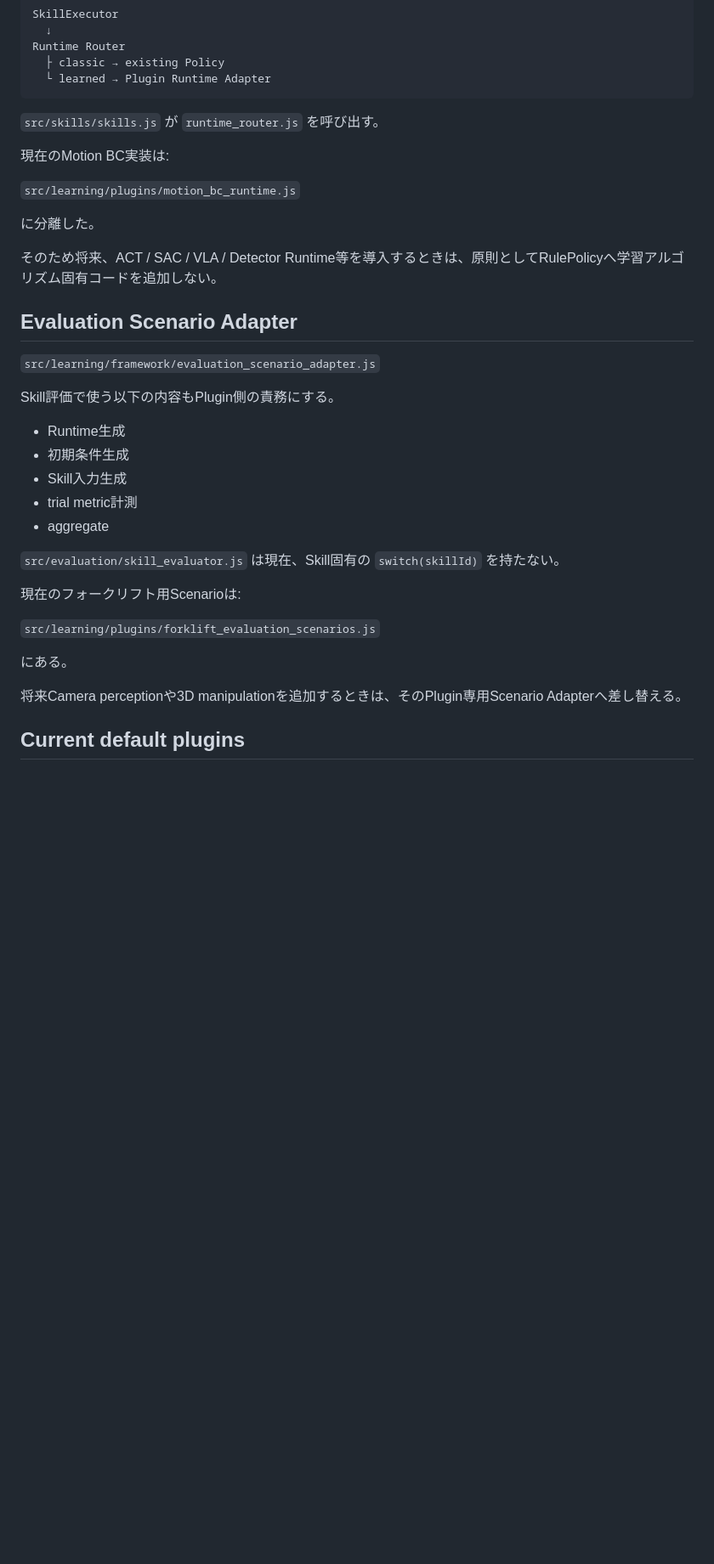
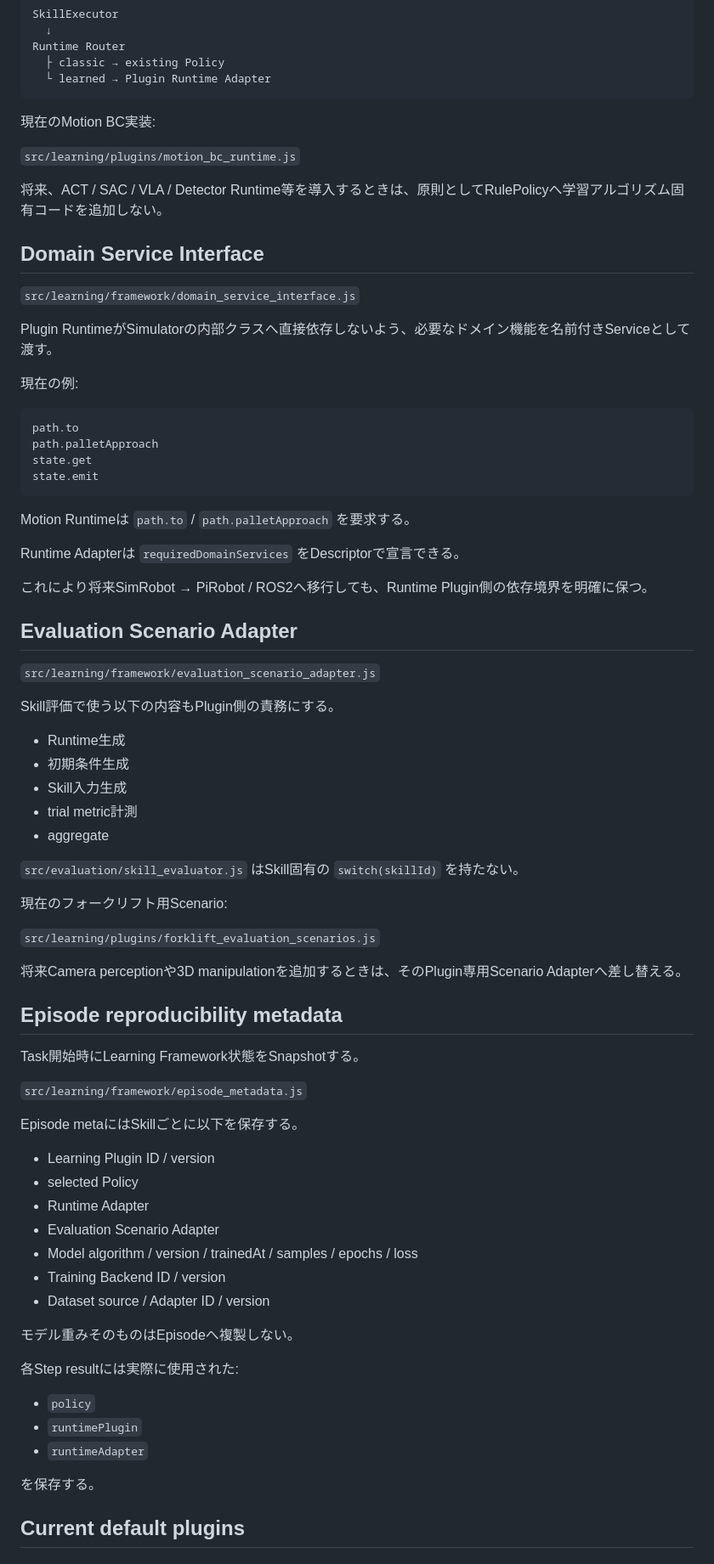
Before and after one commit to kameusagiyahoo/robot_systems, a Markdown page: docs/learning_framework.md, the part around one of its changes. Shown at 85% size. Rendered like a GitHub page; blank space fills up the shorter version.

Commit message:
docs: update learning framework for worker dataset episode and domain adapters

````diff
--- a/docs/learning_framework.md
+++ b/docs/learning_framework.md
@@ -64,15 +118,32 @@ Runtime Router
   └ learned → Plugin Runtime Adapter
 ```
 
-`src/skills/skills.js` が `runtime_router.js` を呼び出す。
-
-現在のMotion BC実装は:
+現在のMotion BC実装:
 
 `src/learning/plugins/motion_bc_runtime.js`
 
-に分離した。
+将来、ACT / SAC / VLA / Detector Runtime等を導入するときは、原則としてRulePolicyへ学習アルゴリズム固有コードを追加しない。
 
-そのため将来、ACT / SAC / VLA / Detector Runtime等を導入するときは、原則としてRulePolicyへ学習アルゴリズム固有コードを追加しない。
+## Domain Service Interface
+
+`src/learning/framework/domain_service_interface.js`
+
+Plugin RuntimeがSimulatorの内部クラスへ直接依存しないよう、必要なドメイン機能を名前付きServiceとして渡す。
+
+現在の例:
+
+```text
+path.to
+path.palletApproach
+state.get
+state.emit
+```
+
+Motion Runtimeは `path.to` / `path.palletApproach` を要求する。
+
+Runtime Adapterは `requiredDomainServices` をDescriptorで宣言できる。
+
+これにより将来SimRobot → PiRobot / ROS2へ移行しても、Runtime Plugin側の依存境界を明確に保つ。
 
 ## Evaluation Scenario Adapter
 
@@ -86,15 +157,39 @@ Skill評価で使う以下の内容もPlugin側の責務にする。
 - trial metric計測
 - aggregate
 
-`src/evaluation/skill_evaluator.js` は現在、Skill固有の `switch(skillId)` を持たない。
+`src/evaluation/skill_evaluator.js` はSkill固有の `switch(skillId)` を持たない。
 
-現在のフォークリフト用Scenarioは:
+現在のフォークリフト用Scenario:
 
 `src/learning/plugins/forklift_evaluation_scenarios.js`
 
-にある。
+将来Camera perceptionや3D manipulationを追加するときは、そのPlugin専用Scenario Adapterへ差し替える。
 
-将来Camera perceptionや3D manipulationを追加するときは、そのPlugin専用Scenario Adapterへ差し替える。
+## Episode reproducibility metadata
+
+Task開始時にLearning Framework状態をSnapshotする。
+
+`src/learning/framework/episode_metadata.js`
+
+Episode metaにはSkillごとに以下を保存する。
+
+- Learning Plugin ID / version
+- selected Policy
+- Runtime Adapter
+- Evaluation Scenario Adapter
+- Model algorithm / version / trainedAt / samples / epochs / loss
+- Training Backend ID / version
+- Dataset source / Adapter ID / version
+
+モデル重みそのものはEpisodeへ複製しない。
+
+各Step resultには実際に使用された:
+
+- `policy`
+- `runtimePlugin`
+- `runtimeAdapter`
+
+を保存する。
 
 ## Current default plugins
 
````
Also changed, not shown: other parts of docs/learning_framework.md (+83 -23 lines).
